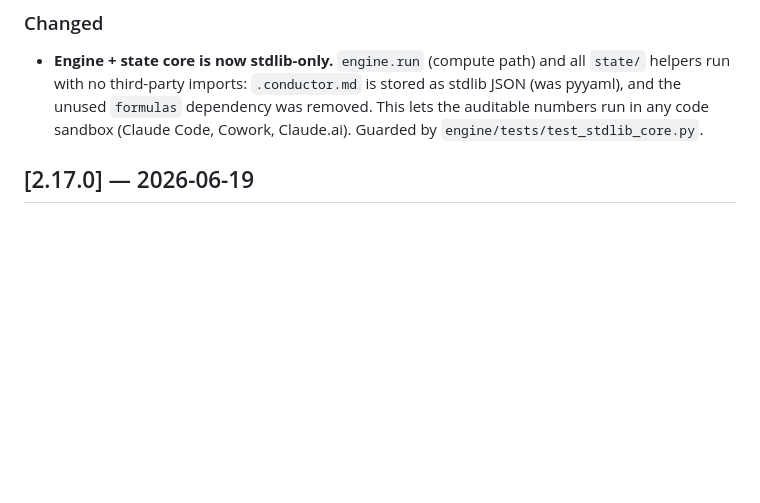
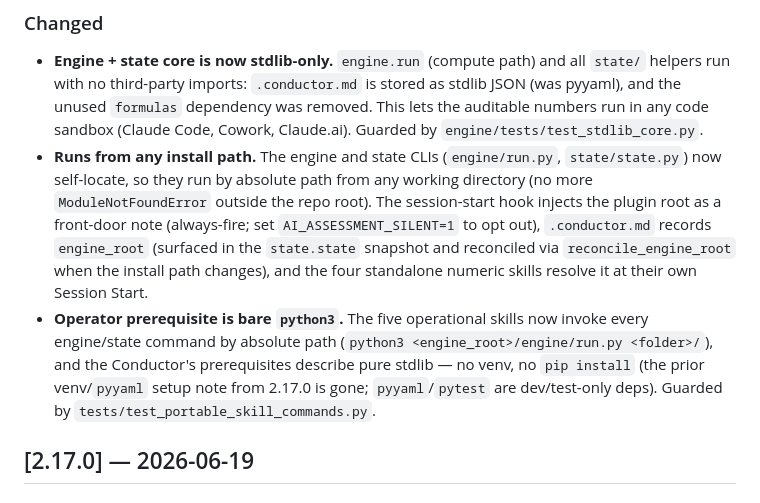
Before and after one commit to grandaha/ai-process-assessment, a Markdown page: CHANGELOG.md, the part around the change. Rendered like a GitHub page; blank space fills up the shorter version.

Commit message:
docs(changelog): record chunk-2b portability + skill rehabilitation under [Unreleased]

```diff
--- a/CHANGELOG.md
+++ b/CHANGELOG.md
@@ -16,6 +16,20 @@ and this project adheres to [Semantic Versioning](https://semver.org/spec/v2.0.0
   stdlib JSON (was pyyaml), and the unused `formulas` dependency was removed. This
   lets the auditable numbers run in any code sandbox (Claude Code, Cowork,
   Claude.ai). Guarded by `engine/tests/test_stdlib_core.py`.
+- **Runs from any install path.** The engine and state CLIs (`engine/run.py`,
+  `state/state.py`) now self-locate, so they run by absolute path from any working
+  directory (no more `ModuleNotFoundError` outside the repo root). The session-start
+  hook injects the plugin root as a front-door note (always-fire; set
+  `AI_ASSESSMENT_SILENT=1` to opt out), `.conductor.md` records `engine_root`
+  (surfaced in the `state.state` snapshot and reconciled via `reconcile_engine_root`
+  when the install path changes), and the four standalone numeric skills resolve it
+  at their own Session Start.
+- **Operator prerequisite is bare `python3`.** The five operational skills now invoke
+  every engine/state command by absolute path
+  (`python3 <engine_root>/engine/run.py <folder>/`), and the Conductor's
+  prerequisites describe pure stdlib — no venv, no `pip install` (the prior
+  venv/`pyyaml` setup note from 2.17.0 is gone; `pyyaml`/`pytest` are dev/test-only
+  deps). Guarded by `tests/test_portable_skill_commands.py`.
 
 ## [2.17.0] — 2026-06-19
 
```
